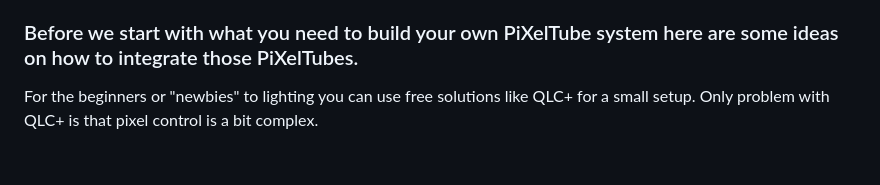
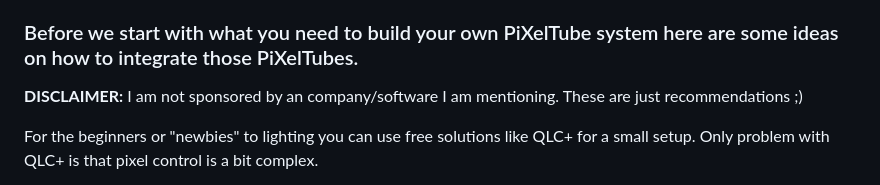
Before and after one commit to ping-mee/PiXelTubes, a Markdown page: README.md, the part around the change. GitHub-like rendering; blank space fills up the shorter version.

Commit message:
added sponsorement disclaimer
Signed-off-by: Ebbe Baß <ebbe.bass>

```diff
--- a/README.md
+++ b/README.md
@@ -13,6 +13,8 @@ BTW excuse the very "creative" name, but every Raspberry Pi project has to have
 For this project you will need a soldering iron and atleast a bit of knowledge on how to solder because you will have to solder the strip to the Raspberry Pi Zero.
 
 ### Before we start with what you need to build your own PiXelTube system here are some ideas on how to integrate those PiXelTubes.
+
+**DISCLAIMER:** I am not sponsored by an company/software I am mentioning. These are just recommendations ;)
 
 For the beginners or "newbies" to lighting you can use free solutions like QLC+ for a small setup. Only problem with QLC+ is that pixel control is a bit complex.
 
```
